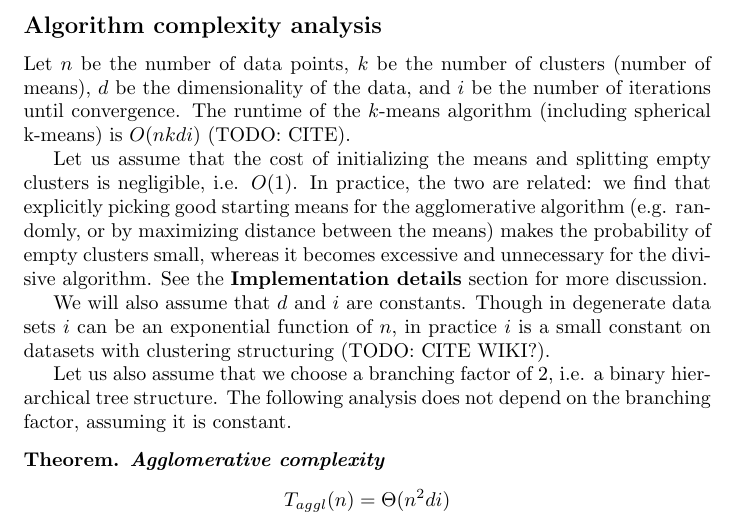
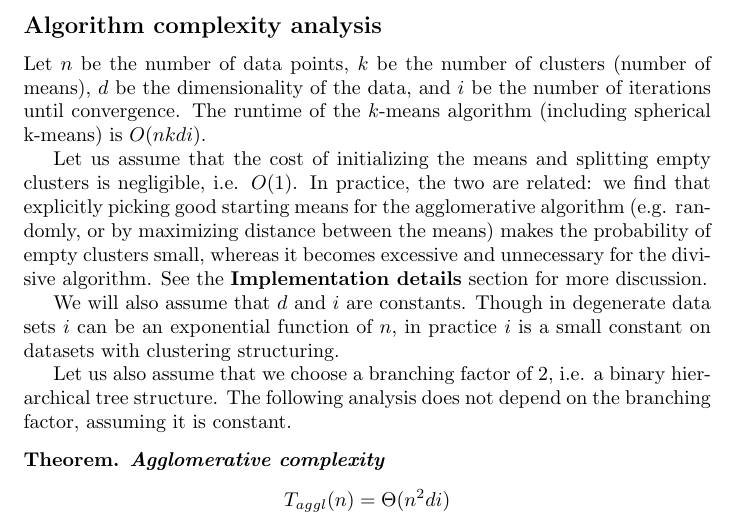
Before and after one commit to 1heart/amalthea, a LaTeX document (writing/tech_report_1/tex/hierarchical_clustering.tex): part of page 3 of 4, cut so that both start at the same text. Compiled offline with pdfLaTeX.

Commit message:
Removed TODOs for citations: common knowledge

```diff
--- a/writing/tech_report_1/tex/hierarchical_clustering.tex
+++ b/writing/tech_report_1/tex/hierarchical_clustering.tex
@@ -124,11 +124,11 @@ This optimization (or lack thereof) substantially reduces the running time for b
 
 \subsection*{Algorithm complexity analysis}
 
-Let $n$ be the number of data points, $k$ be the number of clusters (number of means), $d$ be the dimensionality of the data, and $i$ be the number of iterations until convergence. The runtime of the $k$-means algorithm (including spherical k-means) is $O(nkdi)$ (TODO: CITE).
+Let $n$ be the number of data points, $k$ be the number of clusters (number of means), $d$ be the dimensionality of the data, and $i$ be the number of iterations until convergence. The runtime of the $k$-means algorithm (including spherical k-means) is $O(nkdi)$.
 
 Let us assume that the cost of initializing the means and splitting empty clusters is negligible, i.e. $O(1)$. In practice, the two are related: we find that explicitly picking good starting means for the agglomerative algorithm (e.g. randomly, or by maximizing distance between the means) makes the probability of empty clusters small, whereas it becomes excessive and unnecessary for the divisive algorithm. See the \textbf{Implementation details} section for more discussion.
 
-We will also assume that $d$ and $i$ are constants. Though in degenerate data sets $i$ can be an exponential function of $n$, in practice $i$ is a small constant on datasets with clustering structuring (TODO: CITE WIKI?).
+We will also assume that $d$ and $i$ are constants. Though in degenerate data sets $i$ can be an exponential function of $n$, in practice $i$ is a small constant on datasets with clustering structuring.
 
 Let us also assume that we choose a branching factor of 2, i.e. a binary hierarchical tree structure. The following analysis does not depend on the branching factor, assuming it is constant.
 
```
Also changed, not shown: writing/tech_report_1/tech_report_1.pdf, writing/tech_report_1/tex/hierarchical_clustering.pdf.
